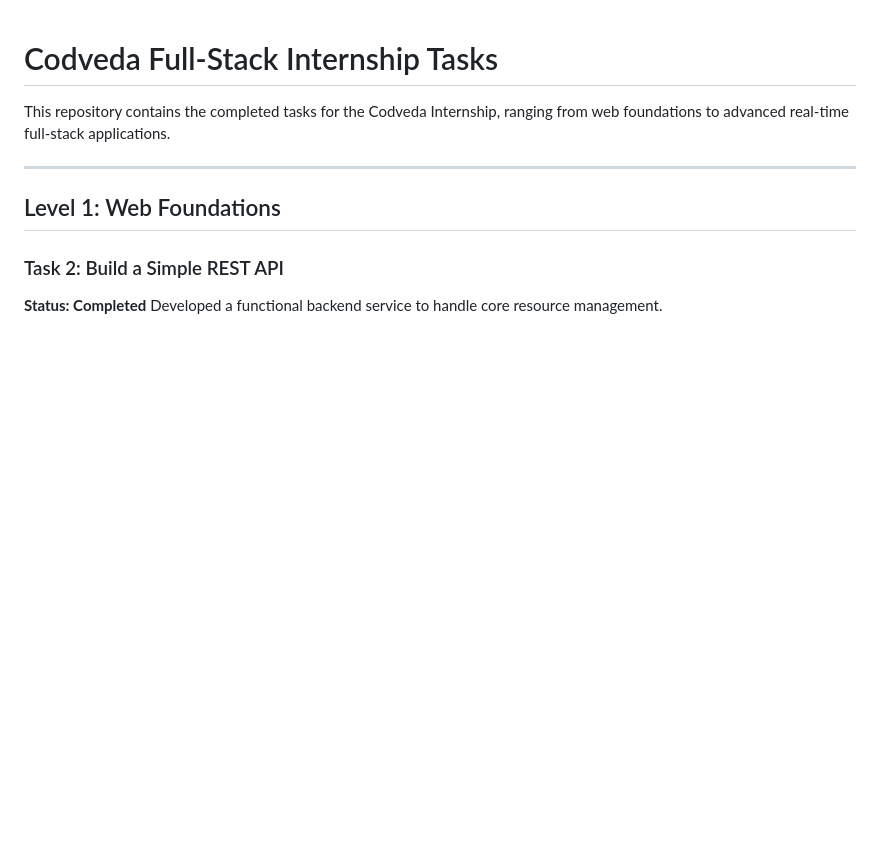
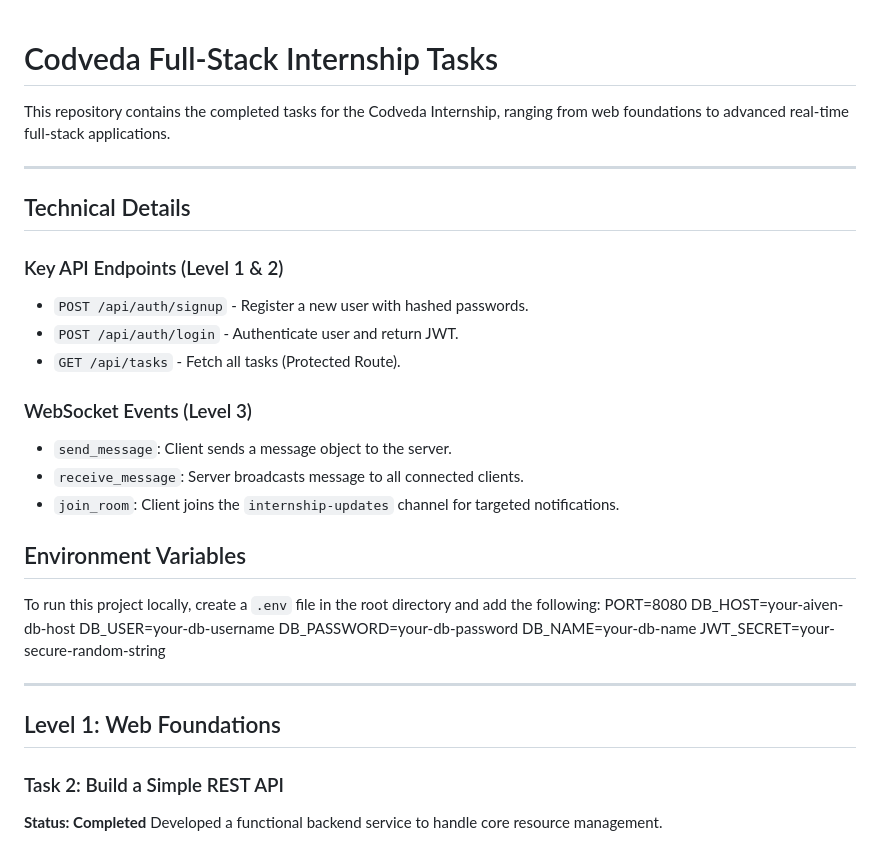
Before and after one commit to sethu200684/Codveda-Fullstack-Tasks, a Markdown page: README.md, the part around the change. Rendered like a GitHub page; blank space fills up the shorter version.

```diff
--- a/README.md
+++ b/README.md
@@ -1,6 +1,29 @@
 # Codveda Full-Stack Internship Tasks
 
 This repository contains the completed tasks for the Codveda Internship, ranging from web foundations to advanced real-time full-stack applications.
+
+---
+
+## Technical Details
+
+### Key API Endpoints (Level 1 & 2)
+* `POST /api/auth/signup` - Register a new user with hashed passwords.
+* `POST /api/auth/login` - Authenticate user and return JWT.
+* `GET /api/tasks` - Fetch all tasks (Protected Route).
+
+### WebSocket Events (Level 3)
+* `send_message`: Client sends a message object to the server.
+* `receive_message`: Server broadcasts message to all connected clients.
+* `join_room`: Client joins the `internship-updates` channel for targeted notifications.
+
+## Environment Variables
+To run this project locally, create a `.env` file in the root directory and add the following:
+PORT=8080
+DB_HOST=your-aiven-db-host
+DB_USER=your-db-username
+DB_PASSWORD=your-db-password
+DB_NAME=your-db-name
+JWT_SECRET=your-secure-random-string
 
 ---
 
```
